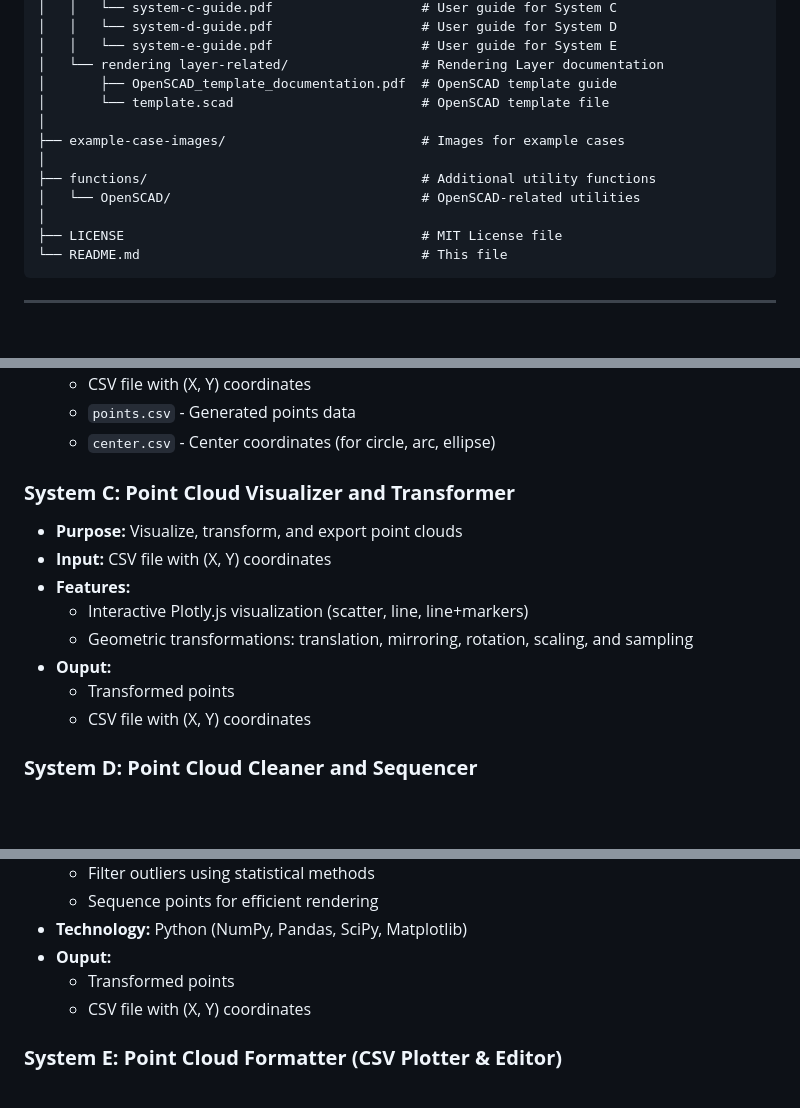
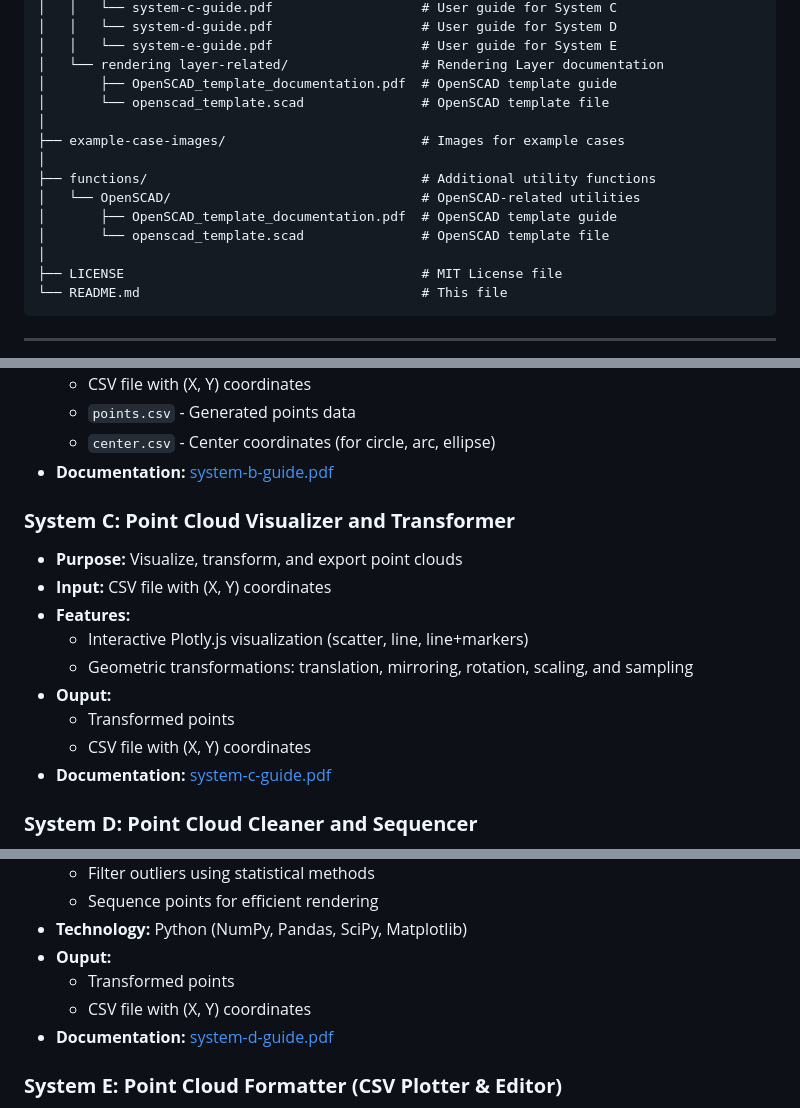
Before and after one commit to commons-repo/002-research, a Markdown page: README.md, 3 parts joined by grey strips. Drawn GitHub-style; blank space fills up the shorter version.

```diff
--- a/README.md
+++ b/README.md
@@ -68,12 +68,14 @@ Kitami Institute of Technology, Japan
 │   │   └── system-e-guide.pdf                   # User guide for System E
 │   └── rendering layer-related/                 # Rendering Layer documentation
 │       ├── OpenSCAD_template_documentation.pdf  # OpenSCAD template guide
-│       └── template.scad                        # OpenSCAD template file
+│       └── openscad_template.scad               # OpenSCAD template file
 │
 ├── example-case-images/                         # Images for example cases
 │
 ├── functions/                                   # Additional utility functions
 │   └── OpenSCAD/                                # OpenSCAD-related utilities
+│       ├── OpenSCAD_template_documentation.pdf  # OpenSCAD template guide
+│       └── openscad_template.scad               # OpenSCAD template file
 │
 ├── LICENSE                                      # MIT License file
 └── README.md                                    # This file
@@ -143,6 +145,7 @@ Kitami Institute of Technology, Japan
   -  CSV file with (X, Y) coordinates
   - `points.csv` - Generated points data
   - `center.csv` - Center coordinates (for circle, arc, ellipse)
+- **Documentation:** [system-b-guide.pdf](documents/ipcm%20layer-related/system-b-guide.pdf)
 
 ### **System C: Point Cloud Visualizer and Transformer**
 
@@ -154,6 +157,7 @@ Kitami Institute of Technology, Japan
 - **Ouput:**
   - Transformed points
   - CSV file with (X, Y) coordinates
+- **Documentation:** [system-c-guide.pdf](documents/ipcm%20layer-related/system-c-guide.pdf)
 
 ### **System D: Point Cloud Cleaner and Sequencer**
 
@@ -167,6 +171,7 @@ Kitami Institute of Technology, Japan
 - **Ouput:**
   - Transformed points
   - CSV file with (X, Y) coordinates
+- **Documentation:** [system-d-guide.pdf](documents/ipcm%20layer-related/system-d-guide.pdf)
 
 ### **System E: Point Cloud Formatter (CSV Plotter & Editor)**
 
```
Also changed, not shown: other parts of README.md (+2 -1 lines).
